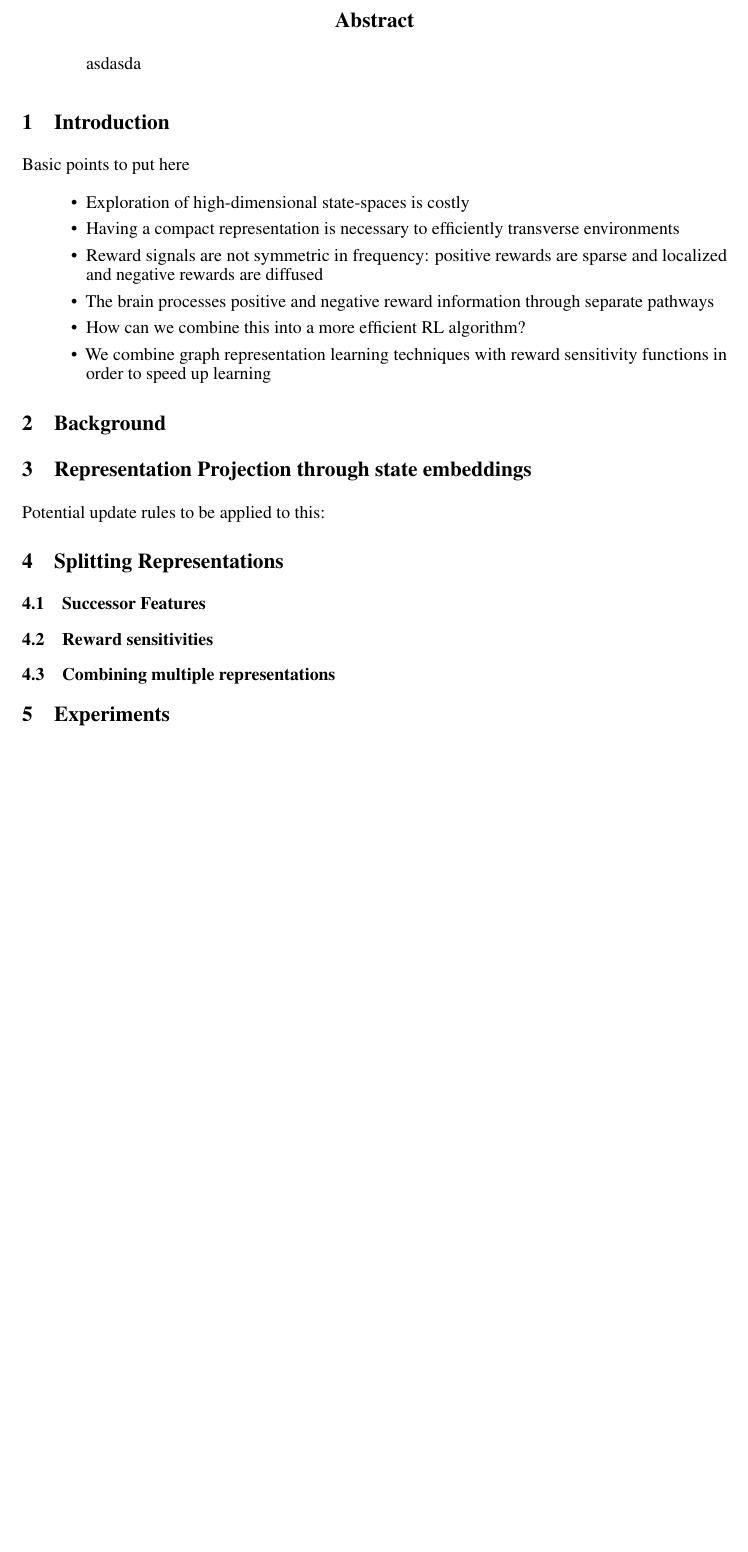
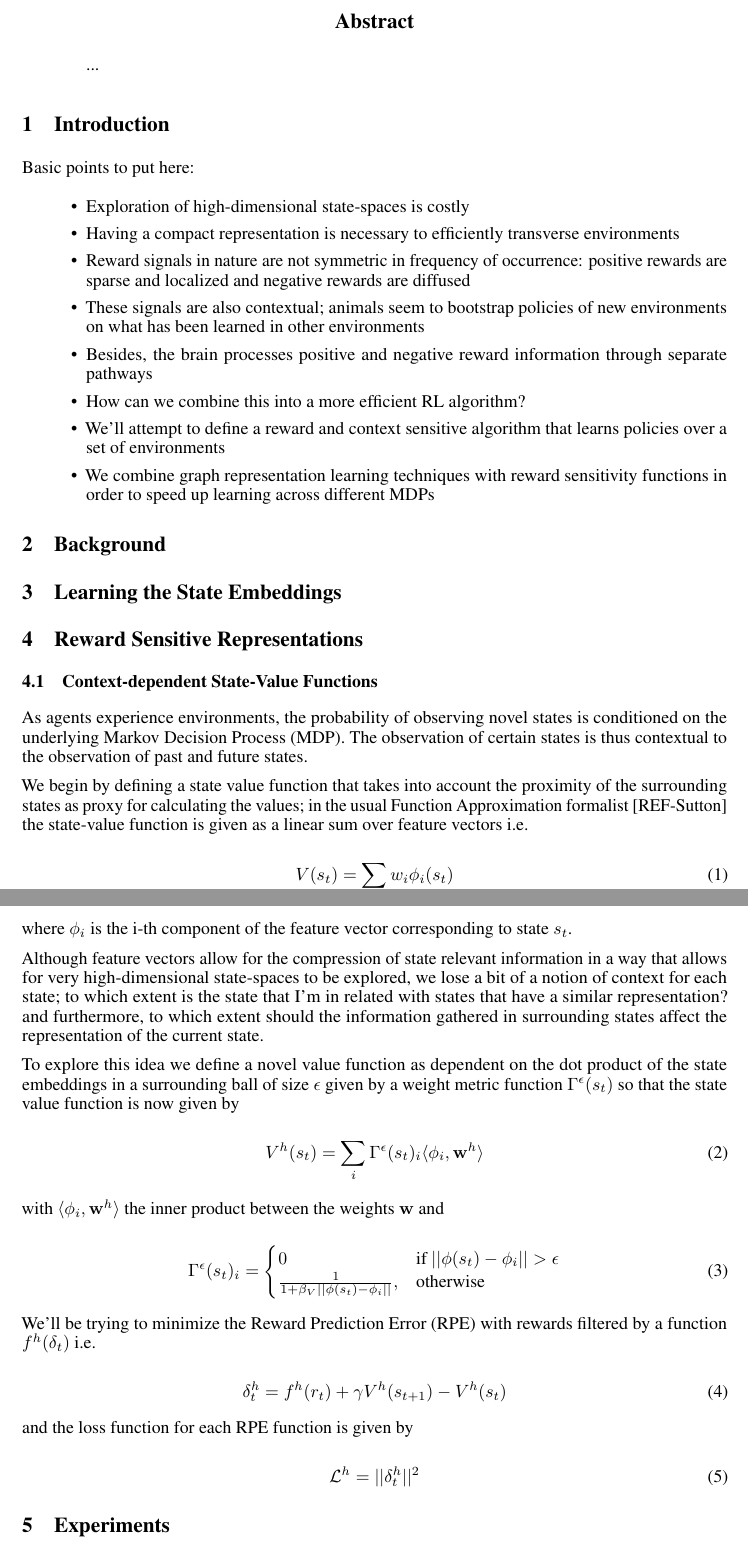
Before and after one commit to gguiomar/MazeX, a LaTeX paper (notes/tex/main.tex): part of the page before the commit and two parts of pages 1 and 2 of 2 after it, the two joined at a grey line, cut so that both start at the same text, the shorter picture padded with empty space. Compiled offline with pdfLaTeX.

Commit message:
started note file with initial derivations

```diff
--- a/notes/tex/main.tex
+++ b/notes/tex/main.tex
@@ -11,13 +11,17 @@
 
 \input{extra_pkgs}
 
-\title{Feature compression for Meta-Reinforcement}
+\title{Feature Learning with Reward Sensitive Representations}
 
 \author{
   Gonçalo Guiomar \\
   %Department of Computer Science \\
   %University of Toronto \\
   %\href{mailto:bojian@cs.toronto.edu}{bojian@cs.toronto.edu}
+  \And
+  Tiago Costa
+  \And
+  Margarida Sousa
 }
 
 \begin{document}
@@ -25,33 +29,90 @@
 \maketitle
 
 \begin{abstract}
-  asdasda
+  ...
 \end{abstract}
 
 \section{Introduction}
 
-Basic points to put here
+Basic points to put here:
 
 \begin{itemize}
   \item Exploration of high-dimensional state-spaces is costly
   \item Having a compact representation is necessary to efficiently transverse environments
-  \item Reward signals are not symmetric in frequency: positive rewards are sparse and localized and negative rewards are diffused
-  \item The brain processes positive and negative reward information through separate pathways
+  \item Reward signals in nature are not symmetric in frequency of occurrence: positive rewards are sparse and localized and negative rewards are diffused
+  \item These signals are also contextual; animals seem to bootstrap policies of new environments on what has been learned in other environments
+  \item Besides, the brain processes positive and negative reward information through separate pathways
   \item How can we combine this into a more efficient RL algorithm?
-  \item We combine graph representation learning techniques with reward sensitivity functions in order to speed up learning
+  \item We'll attempt to define a reward and context sensitive algorithm that learns policies over a set of environments
+  \item We combine graph representation learning techniques with reward sensitivity functions in order to speed up learning across different MDPs
 \end{itemize}
 
 \section{Background}
+% tano & dayan sensitivity
 
-\section{Representation Projection through state embeddings}
+\section{Learning the State Embeddings}
 
-Potential update rules to be applied to this:
+% node2vec better than laplacian and other embedding methods
+% laura toni and doina precup
+% only spatial, no action related information
+% might try to do for state-action value function after
 
 
-\section{Splitting Representations}
-\subsection{Successor Features}
-\subsection{Reward sensitivities}
-\subsection{Combining multiple representations}
+\section{Reward Sensitive Representations}
+% tano & dayan sensitivity
+
+\subsection{Context-dependent State-Value Functions}
+
+% take some motivation from state2vec - why is this better etc
+% justify in the background section
+As agents experience environments, the probability of observing novel states
+is conditioned on the underlying Markov Decision Process (MDP). The observation
+of certain states is thus contextual to the observation of past and future states.
+
+We begin by defining a state value function that takes into account the proximity
+of the surrounding states as proxy for calculating the values; in the usual Function Approximation
+formalist [REF-Sutton] the state-value function is given as a linear sum over feature vectors i.e.
+
+\begin{equation}
+  V(s_t) = \sum_i w_i \phi_i(s_t)
+\end{equation}
+
+where $\phi_i$ is the i-th component of the feature vector corresponding to state $s_t$.
+
+Although feature vectors allow for the compression of state relevant information in a way that
+allows for very high-dimensional state-spaces to be explored, we lose a bit of a notion of context
+for each state; to which extent is the state that I'm in related with states that have a similar representation?
+and furthermore, to which extent should the information gathered in surrounding states affect the representation of the current state.
+
+To explore this idea we define a novel value function as dependent on the dot product of the state embeddings in
+a surrounding ball of size $\epsilon$ given by a weight metric function $\Gamma^\epsilon(s_t)$ so that the
+state value function is now given by
+
+\begin{equation}
+  V^h(s_t) = \sum_{i} \Gamma^\epsilon(s_t)_i \langle\phi_i,\mathbf{w}^h\rangle
+\end{equation}
+
+with $\langle\phi_i,\mathbf{w}^h\rangle$ the inner product between the weights $\mathbf{w}$ and
+
+\begin{equation}
+\Gamma^\epsilon(s_t)_i =
+\begin{cases}
+    0 & \text{if } ||\phi(s_t)-\phi_i||>\epsilon\\
+     \frac{1}{1+\beta_V ||\phi(s_t)-\phi_i||},         & \text{otherwise}
+\end{cases}
+\end{equation}
+
+We'll be trying to minimize the Reward Prediction Error (RPE) with rewards filtered by a function $f^h(\delta_t)$ i.e.
+
+\begin{equation}
+  \delta^h_t = f^h(r_t) + \gamma V^h(s_{t+1})-V^h(s_t)
+\end{equation}
+
+and the loss function for each RPE function is given by
+
+\begin{equation}
+  \mathcal{L}^h = ||\delta^h_t||^2
+\end{equation}
 
 
 \section{Experiments}
```
Also changed, not shown: notes/tex/main.pdf, 7 other files.
